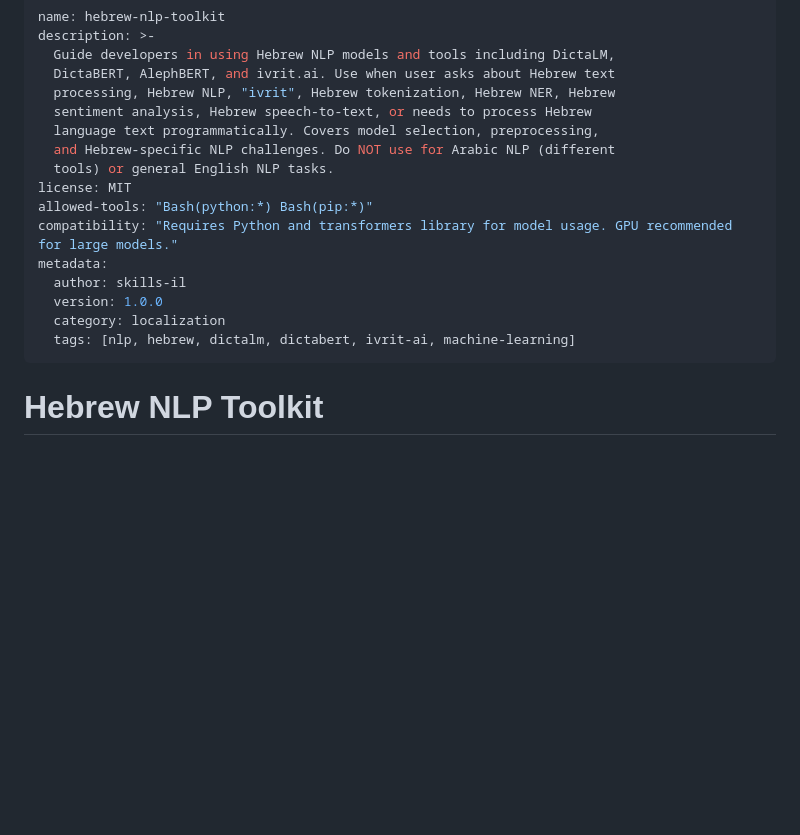
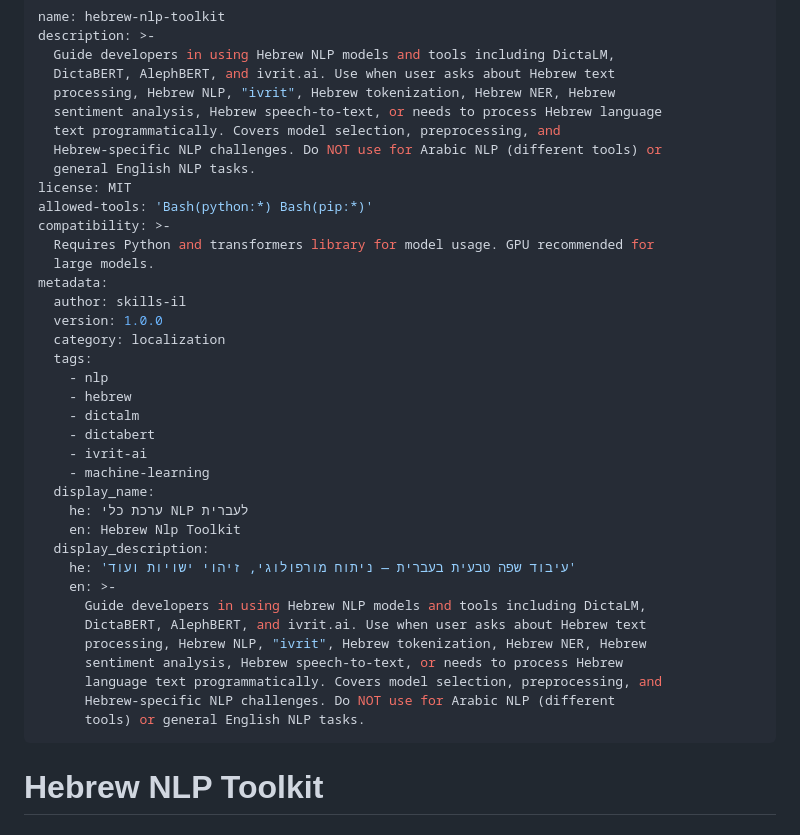
Before and after one commit to skills-il/localization, a Markdown page: hebrew-nlp-toolkit/SKILL.md, the part around the change. GitHub-like rendering; blank space fills up the shorter version.

Commit message:
chore: add Hebrew display metadata to hebrew-nlp-toolkit

```diff
--- a/hebrew-nlp-toolkit/SKILL.md
+++ b/hebrew-nlp-toolkit/SKILL.md
@@ -4,18 +4,39 @@ description: >-
   Guide developers in using Hebrew NLP models and tools including DictaLM,
   DictaBERT, AlephBERT, and ivrit.ai. Use when user asks about Hebrew text
   processing, Hebrew NLP, "ivrit", Hebrew tokenization, Hebrew NER, Hebrew
-  sentiment analysis, Hebrew speech-to-text, or needs to process Hebrew
-  language text programmatically. Covers model selection, preprocessing,
-  and Hebrew-specific NLP challenges. Do NOT use for Arabic NLP (different
-  tools) or general English NLP tasks.
+  sentiment analysis, Hebrew speech-to-text, or needs to process Hebrew language
+  text programmatically. Covers model selection, preprocessing, and
+  Hebrew-specific NLP challenges. Do NOT use for Arabic NLP (different tools) or
+  general English NLP tasks.
 license: MIT
-allowed-tools: "Bash(python:*) Bash(pip:*)"
-compatibility: "Requires Python and transformers library for model usage. GPU recommended for large models."
+allowed-tools: 'Bash(python:*) Bash(pip:*)'
+compatibility: >-
+  Requires Python and transformers library for model usage. GPU recommended for
+  large models.
 metadata:
   author: skills-il
   version: 1.0.0
   category: localization
-  tags: [nlp, hebrew, dictalm, dictabert, ivrit-ai, machine-learning]
+  tags:
+    - nlp
+    - hebrew
+    - dictalm
+    - dictabert
+    - ivrit-ai
+    - machine-learning
+  display_name:
+    he: ערכת כלי NLP לעברית
+    en: Hebrew Nlp Toolkit
+  display_description:
+    he: 'עיבוד שפה טבעית בעברית — ניתוח מורפולוגי, זיהוי ישויות ועוד'
+    en: >-
+      Guide developers in using Hebrew NLP models and tools including DictaLM,
+      DictaBERT, AlephBERT, and ivrit.ai. Use when user asks about Hebrew text
+      processing, Hebrew NLP, "ivrit", Hebrew tokenization, Hebrew NER, Hebrew
+      sentiment analysis, Hebrew speech-to-text, or needs to process Hebrew
+      language text programmatically. Covers model selection, preprocessing, and
+      Hebrew-specific NLP challenges. Do NOT use for Arabic NLP (different
+      tools) or general English NLP tasks.
 ---
 
 # Hebrew NLP Toolkit
```
